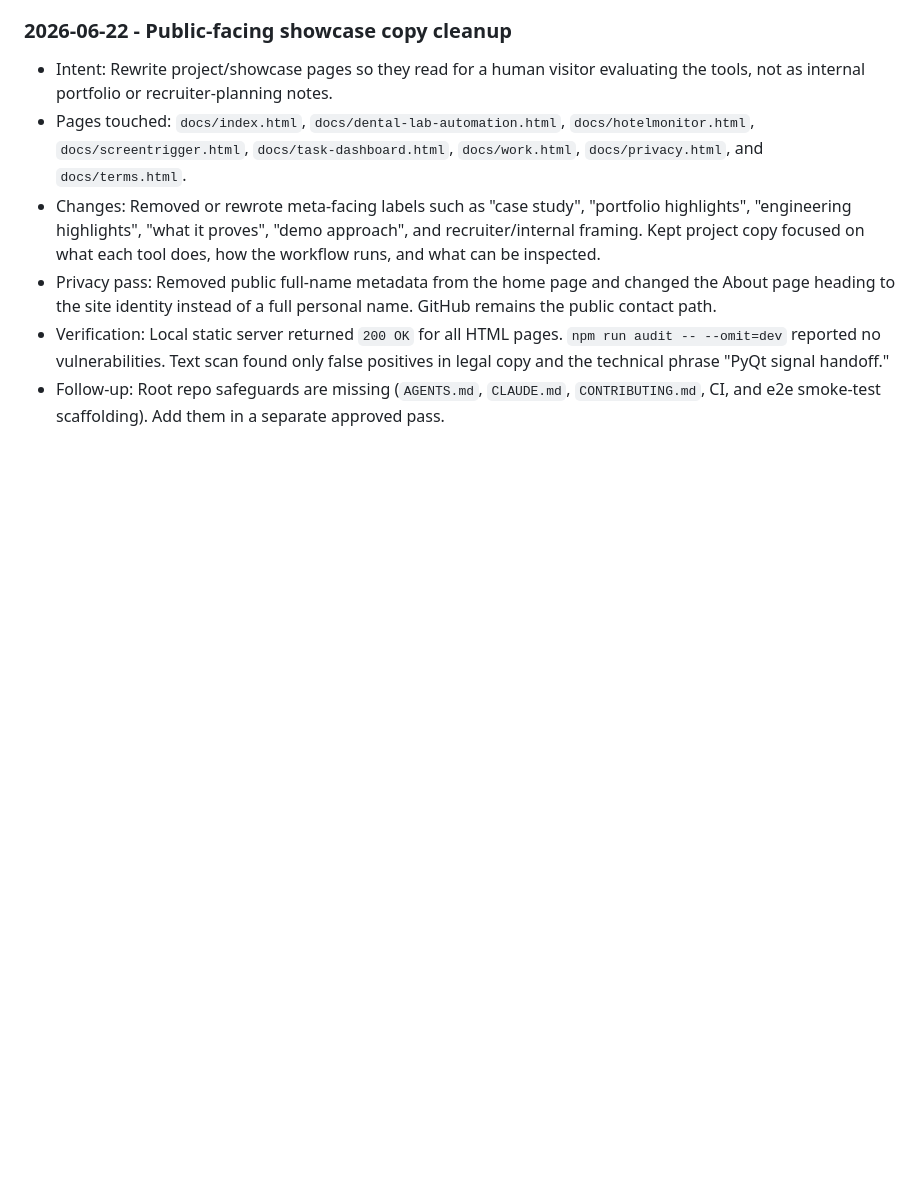
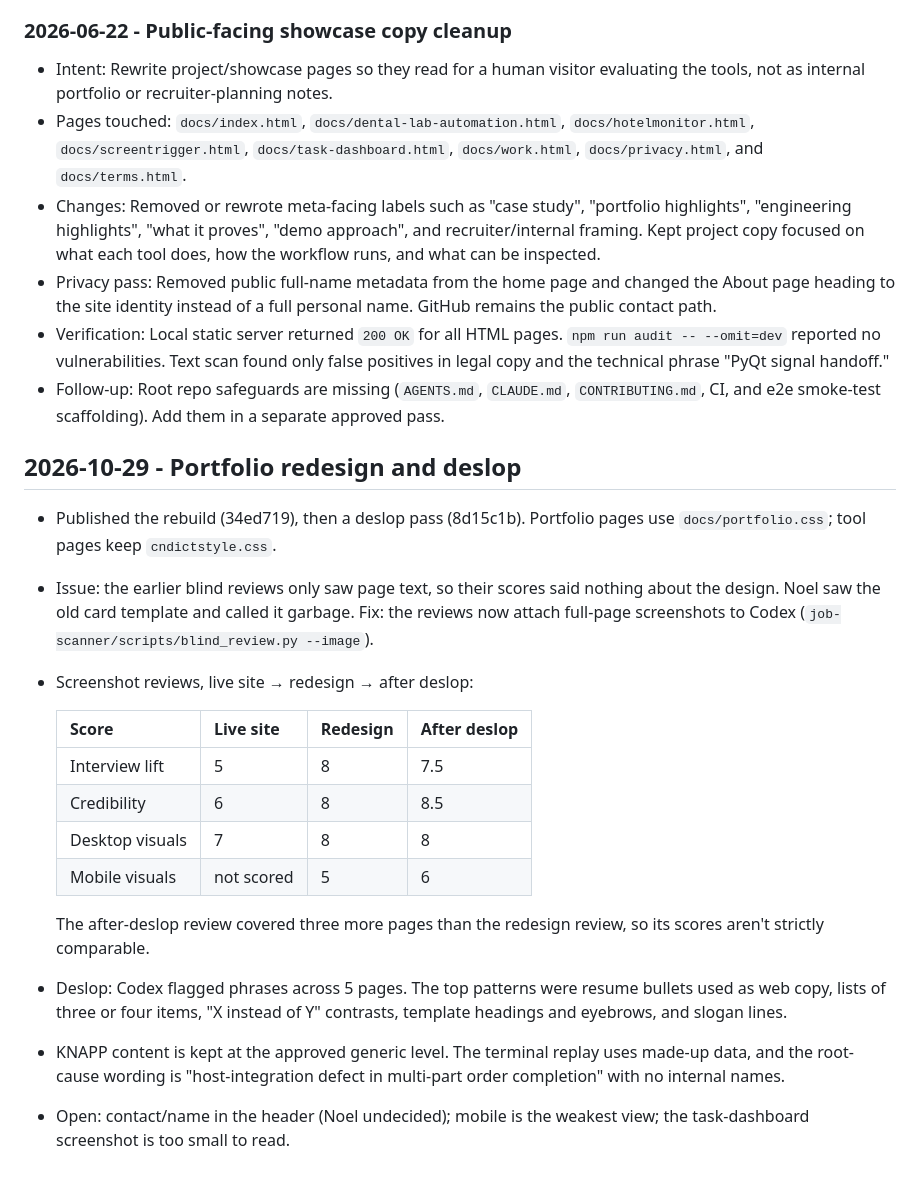
Before and after one commit to Glendios/prowebsite, a Markdown page: NOTES.md, the part around the change. Rendered like a GitHub page; blank space fills up the shorter version.

Commit message:
Notes: portfolio redesign, deslop and review scores
Co-Authored-By: Claude Opus 5.5 <noreply@anthropic.com>

```diff
--- a/NOTES.md
+++ b/NOTES.md
@@ -90,3 +90,20 @@ Routes under the apex:
 - Privacy pass: Removed public full-name metadata from the home page and changed the About page heading to the site identity instead of a full personal name. GitHub remains the public contact path.
 - Verification: Local static server returned `200 OK` for all HTML pages. `npm run audit -- --omit=dev` reported no vulnerabilities. Text scan found only false positives in legal copy and the technical phrase "PyQt signal handoff."
 - Follow-up: Root repo safeguards are missing (`AGENTS.md`, `CLAUDE.md`, `CONTRIBUTING.md`, CI, and e2e smoke-test scaffolding). Add them in a separate approved pass.
+
+## 2026-10-29 - Portfolio redesign and deslop
+- Published the rebuild (34ed719), then a deslop pass (8d15c1b). Portfolio pages use `docs/portfolio.css`; tool pages keep `cndictstyle.css`.
+- Issue: the earlier blind reviews only saw page text, so their scores said nothing about the design. Noel saw the old card template and called it garbage. Fix: the reviews now attach full-page screenshots to Codex (`job-scanner/scripts/blind_review.py --image`).
+- Screenshot reviews, live site → redesign → after deslop:
+
+  | Score | Live site | Redesign | After deslop |
+  |---|---|---|---|
+  | Interview lift | 5 | 8 | 7.5 |
+  | Credibility | 6 | 8 | 8.5 |
+  | Desktop visuals | 7 | 8 | 8 |
+  | Mobile visuals | not scored | 5 | 6 |
+
+  The after-deslop review covered three more pages than the redesign review, so its scores aren't strictly comparable.
+- Deslop: Codex flagged phrases across 5 pages. The top patterns were resume bullets used as web copy, lists of three or four items, "X instead of Y" contrasts, template headings and eyebrows, and slogan lines.
+- KNAPP content is kept at the approved generic level. The terminal replay uses made-up data, and the root-cause wording is "host-integration defect in multi-part order completion" with no internal names.
+- Open: contact/name in the header (Noel undecided); mobile is the weakest view; the task-dashboard screenshot is too small to read.
```
